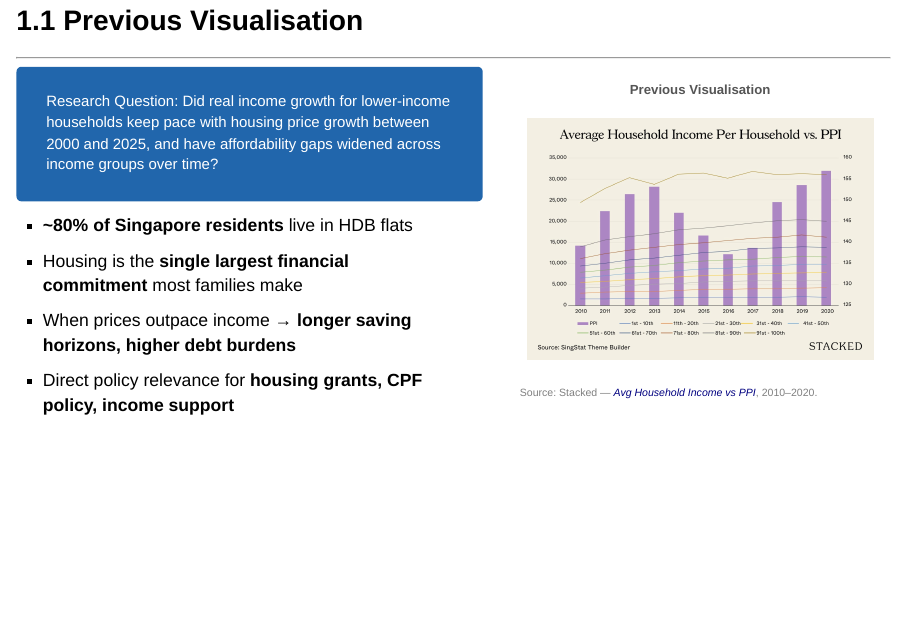
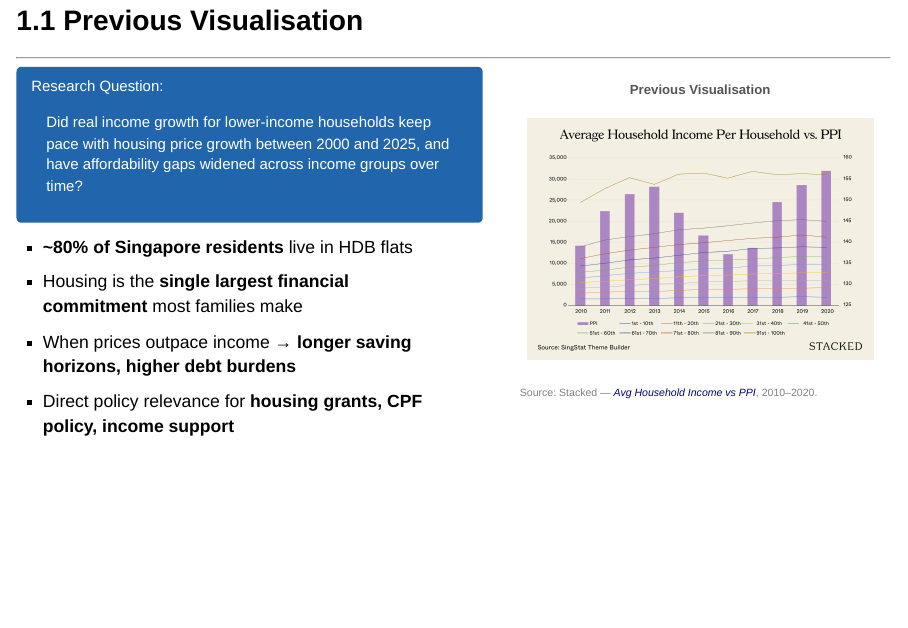
Before and after one commit to ShinaSIT/sg-housing-affordability-by-income, a Quarto document (presentation.qmd): page 3 of 25. Rendered offline with R 4.5, knitr and Pandoc in place of Quarto, with nearby package versions; drawn as Slidy slides in place of the format the file asks for; some code elsewhere in the file could not run offline.

```diff
--- a/presentation.qmd
+++ b/presentation.qmd
@@ -95,8 +95,9 @@
 ::: {.column width="55%"}
 
 ::: {style="background: #2166AC; color: white; padding: 12px 18px; border-radius: 6px; font-size: 0.85em; margin-bottom: 16px;"}
+Research Question:
 <div class="research-question">
-Research Question: Did real income growth for lower-income households keep pace with housing price growth between 2000 and 2025, and have affordability gaps widened across income groups over time?
+Did real income growth for lower-income households keep pace with housing price growth between 2000 and 2025, and have affordability gaps widened across income groups over time?
 </div>
 :::
 
```
